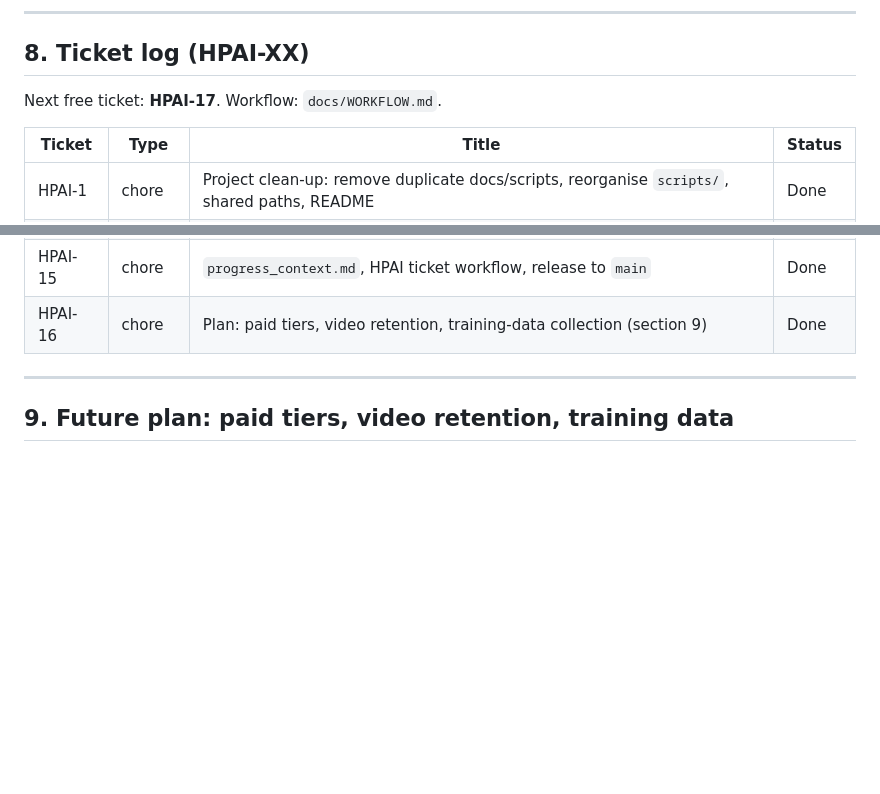
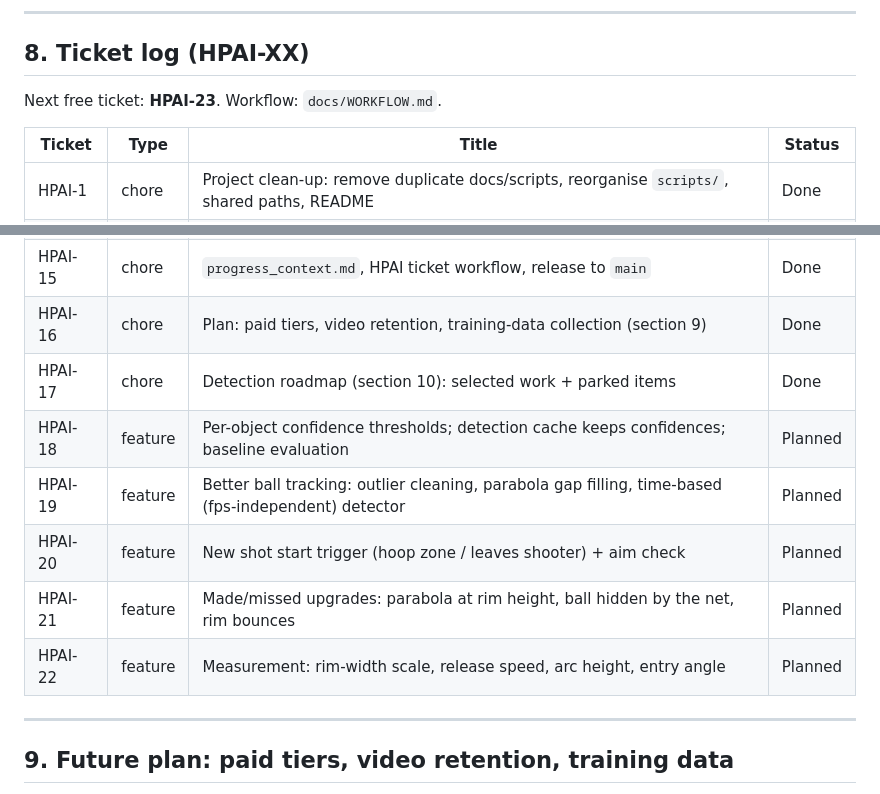
Before and after one commit to TomsFridrihsons/Basketball_shot_analytics_CV, a Markdown page: progress_context.md, 2 parts joined by grey strips. Drawn GitHub-style; blank space fills up the shorter version.

```diff
--- a/progress_context.md
+++ b/progress_context.md
@@ -137,7 +137,7 @@ cd HooperAI && npx expo start                      # app; Expo Go → exp://<lap
 
 ## 8. Ticket log (HPAI-XX)
 
-Next free ticket: **HPAI-17**. Workflow: `docs/WORKFLOW.md`.
+Next free ticket: **HPAI-23**. Workflow: `docs/WORKFLOW.md`.
 
 | Ticket | Type | Title | Status |
 |---|---|---|---|
@@ -157,6 +157,12 @@ Next free ticket: **HPAI-17**. Workflow: `docs/WORKFLOW.md`.
 | HPAI-14 | feature | "Not a shot" label and manually added shots | Done |
 | HPAI-15 | chore | `progress_context.md`, HPAI ticket workflow, release to `main` | Done |
 | HPAI-16 | chore | Plan: paid tiers, video retention, training-data collection (section 9) | Done |
+| HPAI-17 | chore | Detection roadmap (section 10): selected work + parked items | Done |
+| HPAI-18 | feature | Per-object confidence thresholds; detection cache keeps confidences; baseline evaluation | Planned |
+| HPAI-19 | feature | Better ball tracking: outlier cleaning, parabola gap filling, time-based (fps-independent) detector | Planned |
+| HPAI-20 | feature | New shot start trigger (hoop zone / leaves shooter) + aim check | Planned |
+| HPAI-21 | feature | Made/missed upgrades: parabola at rim height, ball hidden by the net, rim bounces | Planned |
+| HPAI-22 | feature | Measurement: rim-width scale, release speed, arc height, entry angle | Planned |
 
 ---
 
```
Also changed, not shown: other parts of progress_context.md (+51 -1 lines).
